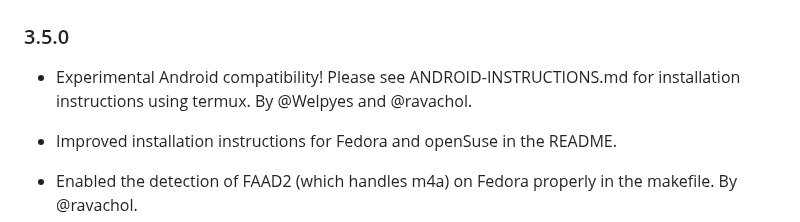
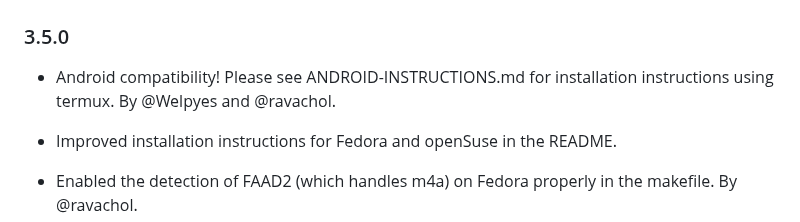
Before and after one commit to ravachol/kew, a Markdown page: CHANGELOG.md, the part around the change. Rendered like a GitHub page.

Commit message:
changelog

```diff
--- a/CHANGELOG.md
+++ b/CHANGELOG.md
@@ -2,7 +2,7 @@
 
 ### 3.5.0
 
-- Experimental Android compatibility! Please see ANDROID-INSTRUCTIONS.md for installation instructions using termux. By @Welpyes and @ravachol.
+- Android compatibility! Please see ANDROID-INSTRUCTIONS.md for installation instructions using termux. By @Welpyes and @ravachol.
 
 - Improved installation instructions for Fedora and openSuse in the README.
 
```
